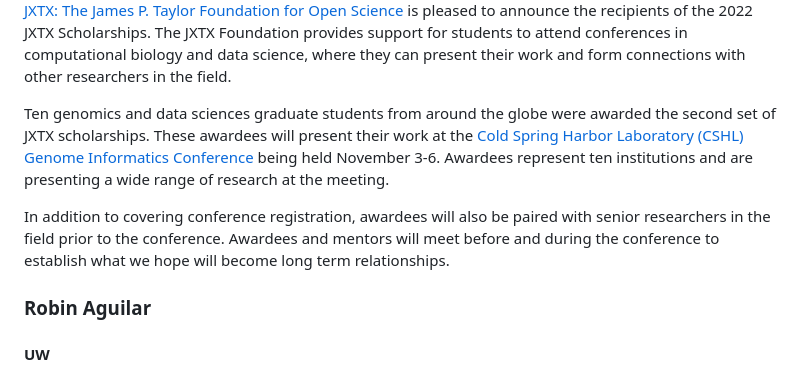
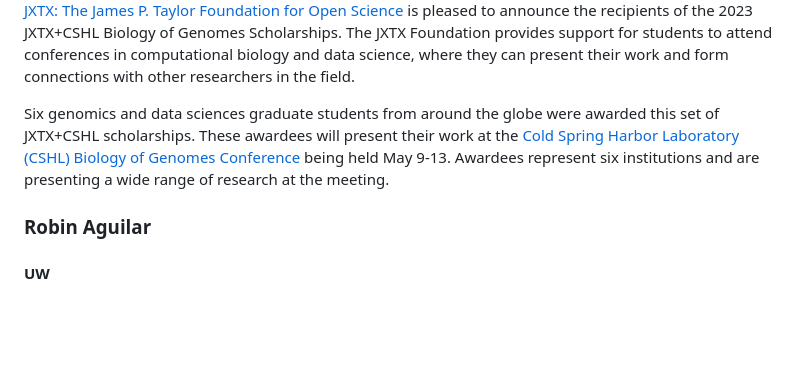
Before and after one commit to galaxyproject/jxtx, a Markdown page: content/news/2023-02-jxtx-bg-awardees.md, the part around one of its changes. Rendered like a GitHub page; blank space fills up the shorter version.

```diff
--- a/content/news/2023-02-jxtx-bg-awardees.md
+++ b/content/news/2023-02-jxtx-bg-awardees.md
@@ -22,9 +22,7 @@ title: "JXTX Foundation Awards Scholarships for Genome Informatics 2021"
 
-[JXTX: The James P. Taylor Foundation for Open Science][1] is pleased to announce the recipients of the 2022 JXTX Scholarships. The JXTX Foundation provides support for students to attend conferences in computational biology and data science, where they can present their work and form connections with other researchers in the field.
+[JXTX: The James P. Taylor Foundation for Open Science][1] is pleased to announce the recipients of the 2023 JXTX+CSHL Biology of Genomes Scholarships. The JXTX Foundation provides support for students to attend conferences in computational biology and data science, where they can present their work and form connections with other researchers in the field.
 
-Ten genomics and data sciences graduate students from around the globe were awarded the second set of JXTX scholarships. These awardees will present their work at the [Cold Spring Harbor Laboratory (CSHL) Genome Informatics Conference][2] being held November 3-6. Awardees represent ten institutions and are presenting a wide range of research at the meeting.
-
-In addition to covering conference registration, awardees will also be paired with senior researchers in the field prior to the conference. Awardees and mentors will meet before and during the conference to establish what we hope will become long term relationships.
+Six genomics and data sciences graduate students from around the globe were awarded this set of JXTX+CSHL scholarships. These awardees will present their work at the [Cold Spring Harbor Laboratory (CSHL) Biology of Genomes Conference][2] being held May 9-13. Awardees represent six institutions and are presenting a wide range of research at the meeting.
 
 <Awardees>
 <GridUnus>
```
Also changed, not shown: other parts of content/news/2023-02-jxtx-bg-awardees.md (+2 -2 lines).
